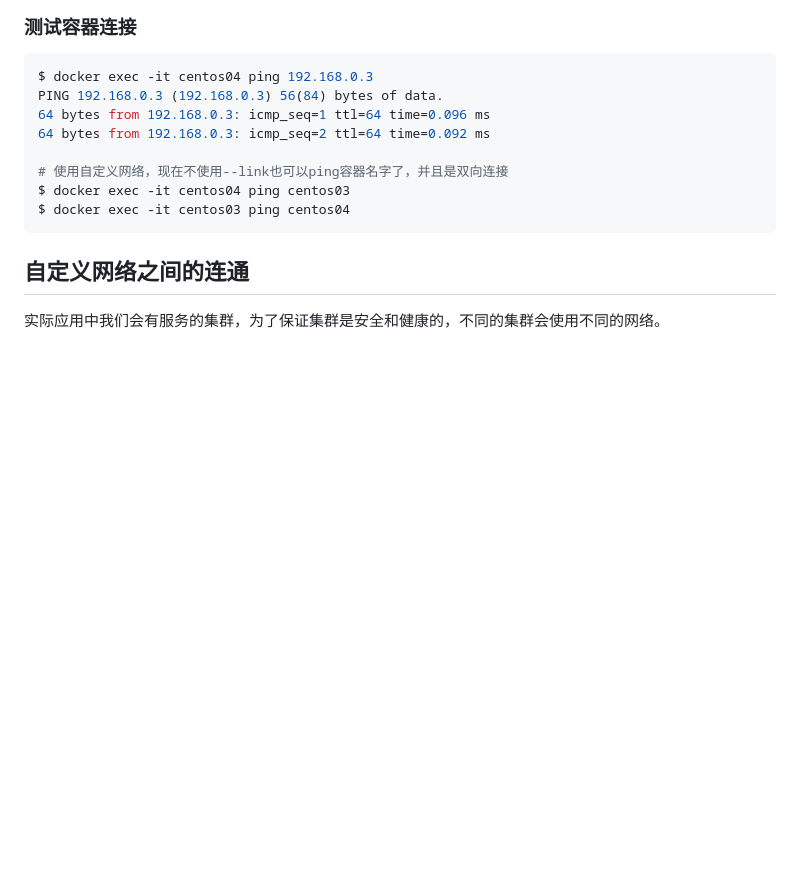
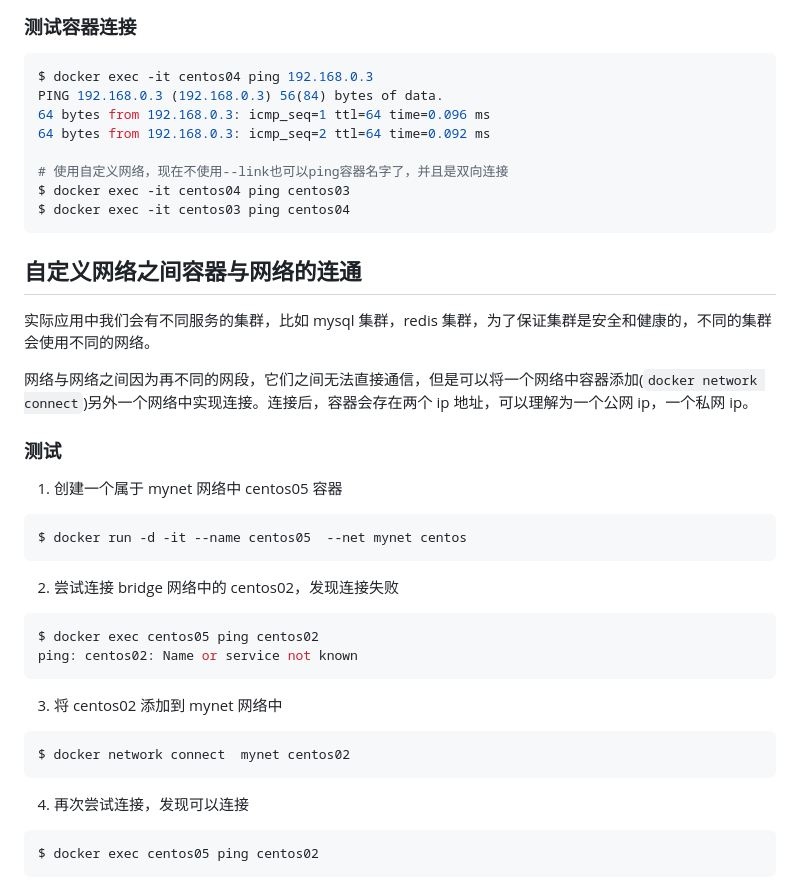
Before and after one commit to liujie2288/node, a Markdown page: Docker/12-docker-net.md, the part around the change printed below. GitHub-like rendering; blank space fills up the shorter version.

Commit message:
完善docker网络笔记

````diff
--- a/Docker/12-docker-net.md
+++ b/Docker/12-docker-net.md
@@ -197,6 +198,36 @@ $ docker exec -it centos04 ping centos03
 $ docker exec -it centos03 ping centos04
 ```
 
-## 自定义网络之间的连通
+## 自定义网络之间容器与网络的连通
 
-实际应用中我们会有服务的集群，为了保证集群是安全和健康的，不同的集群会使用不同的网络。
+实际应用中我们会有不同服务的集群，比如 mysql 集群，redis 集群，为了保证集群是安全和健康的，不同的集群会使用不同的网络。
+
+网络与网络之间因为再不同的网段，它们之间无法直接通信，但是可以将一个网络中容器添加(`docker network connect`)另外一个网络中实现连接。连接后，容器会存在两个 ip 地址，可以理解为一个公网 ip，一个私网 ip。
+
+### 测试
+
+1. 创建一个属于 mynet 网络中 centos05 容器
+
+```bash
+$ docker run -d -it --name centos05  --net mynet centos
+```
+
+2. 尝试连接 bridge 网络中的 centos02，发现连接失败
+
+```bash
+$ docker exec centos05 ping centos02
+ping: centos02: Name or service not known
+```
+
+3. 将 centos02 添加到 mynet 网络中
+
+```bash
+$ docker network connect  mynet centos02
+```
+
+4. 再次尝试连接，发现可以连接
+
+```bash
+$ docker exec centos05 ping centos02
+```
+
````
Also changed, not shown: other parts of Docker/12-docker-net.md (+19 -0 lines), Docker/images/docker-network-inspect.png (added), Docker/images/docker-network-inspect1.png (added).
